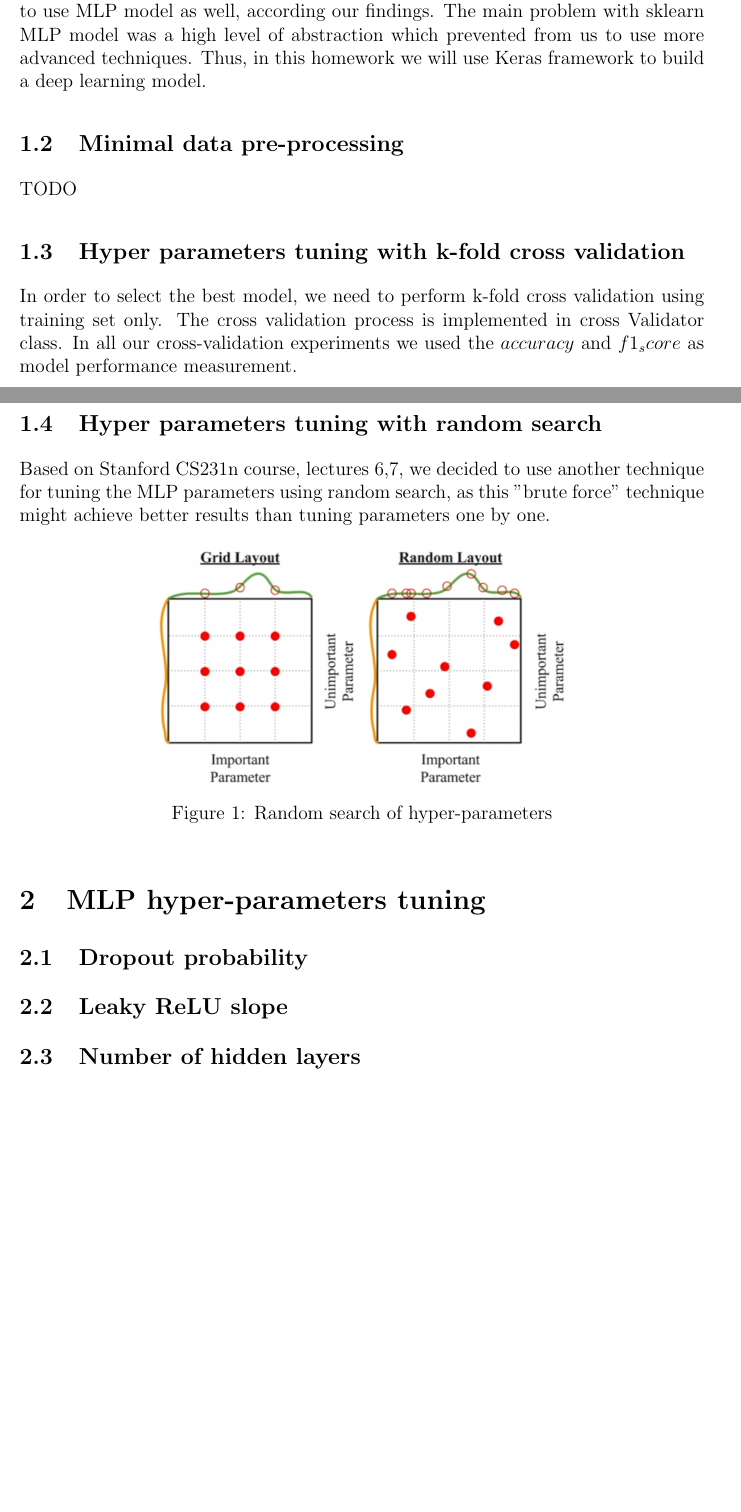
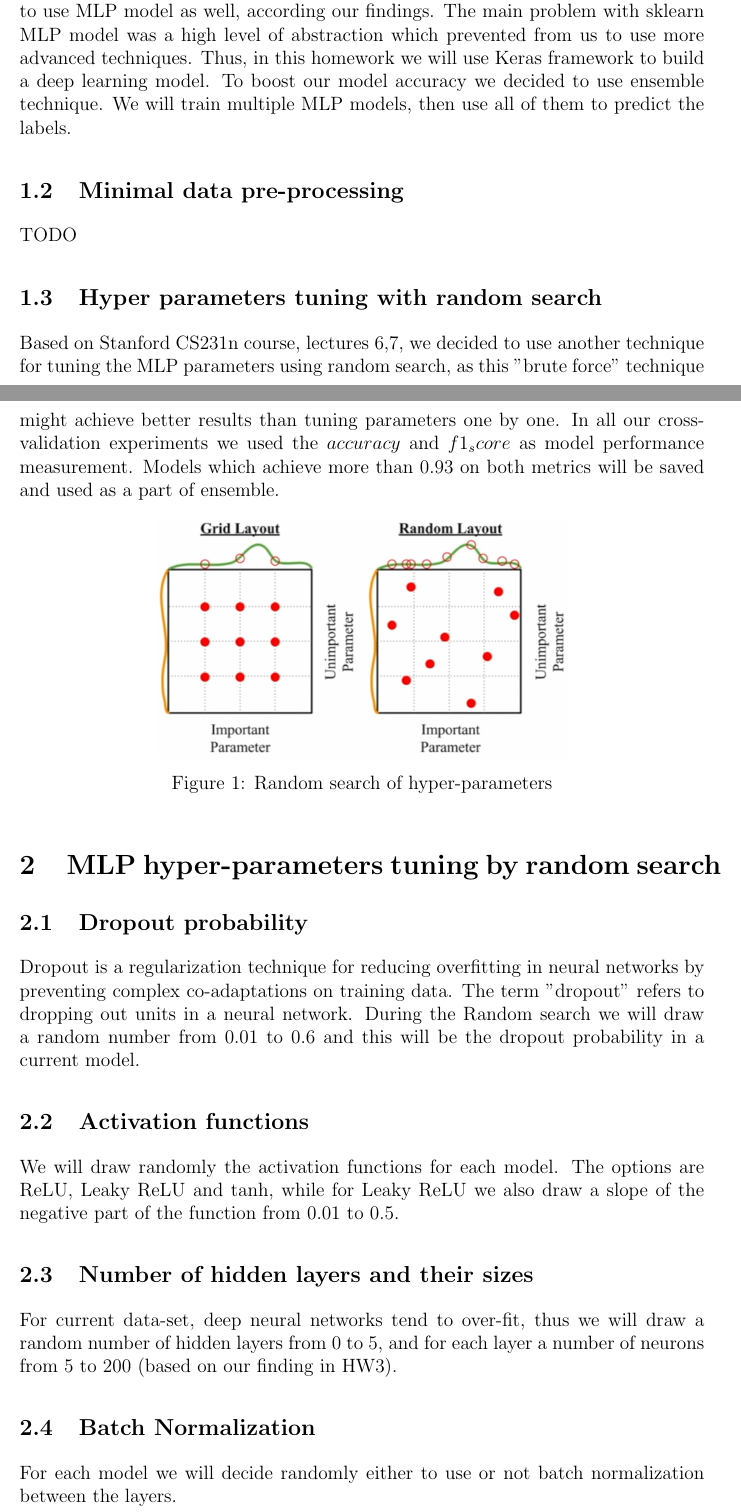
Before and after one commit to Pavelrst/ML_hw5, a LaTeX document (report.tex): two parts of pages 1 and 2 of 2, joined at a grey line, cut so that both start at the same text, the shorter picture padded with empty space. Compiled offline with pdfLaTeX.

Commit message:
report updated

```diff
--- a/report.tex
+++ b/report.tex
@@ -81,17 +81,14 @@
 
 %\newpage
 \section{Process and significant decisions}
-\subsection{Using one model}
-In Homework 3, during the automatic model selection, we found that the best model for the prediction tasks is a Multi-layer perceptron. In this homework we decided to use MLP model as well, according our findings. The main problem with sklearn MLP model was a high level of abstraction which prevented from us to use more advanced techniques. Thus, in this homework we will use Keras framework to build a deep learning model.
+\subsection{Using one model and ensemble technique}
+In Homework 3, during the automatic model selection, we found that the best model for the prediction tasks is a Multi-layer perceptron. In this homework we decided to use MLP model as well, according our findings. The main problem with sklearn MLP model was a high level of abstraction which prevented from us to use more advanced techniques. Thus, in this homework we will use Keras framework to build a deep learning model. To boost our model accuracy we decided to use ensemble technique. We will train multiple MLP models, then use all of them to predict the labels.
 
 \subsection{Minimal data pre-processing}
 TODO
 
-\subsection{Hyper parameters tuning with k-fold cross validation}
-In order to select the best model, we need to perform k-fold cross validation using training set only. The cross validation process is implemented in cross Validator class. In all our cross-validation experiments we used the $accuracy$ and $f1_score$ as model performance measurement.
-
 \subsection{Hyper parameters tuning with random search}
-Based on Stanford CS231n course, lectures 6,7, we decided to use another technique for tuning the MLP parameters using random search, as this "brute force" technique might achieve better results than tuning parameters one by one.
+Based on Stanford CS231n course, lectures 6,7, we decided to use another technique for tuning the MLP parameters using random search, as this "brute force" technique might achieve better results than tuning parameters one by one. In all our cross-validation experiments we used the $accuracy$ and $f1_score$ as model performance measurement. Models which achieve more than 0.93 on both metrics will be saved and used as a part of ensemble.
 
 \begin{figure}[h]
 \centering
@@ -99,11 +96,15 @@ Based on Stanford CS231n course, lectures 6,7, we decided to use another techniq
 \caption{Random search of hyper-parameters}
 \end{figure}
 
-
-\section{MLP hyper-parameters tuning}
+\section{MLP hyper-parameters tuning by random search}
 \subsection{Dropout probability}
-\subsection{Leaky ReLU slope}
-\subsection{Number of hidden layers}
+Dropout is a regularization technique for reducing overfitting in neural networks by preventing complex co-adaptations on training data. The term "dropout" refers to dropping out units in a neural network. During the Random search we will draw a random number from 0.01 to 0.6 and this will be the dropout probability in a current model.
+\subsection{Activation functions}
+We will draw randomly the activation functions for each model. The options are ReLU, Leaky ReLU and tanh, while for Leaky ReLU we also draw a slope of the negative part of the function from 0.01 to 0.5.
+\subsection{Number of hidden layers and their sizes}
+For current data-set, deep neural networks tend to over-fit, thus we will draw a random number of hidden layers from 0 to 5, and for each layer a number of neurons from 5 to 200 (based on our finding in HW3).
+\subsection{Batch Normalization}
+For each model we will decide randomly either to use or not batch normalization between the layers.
 
 
 
```
